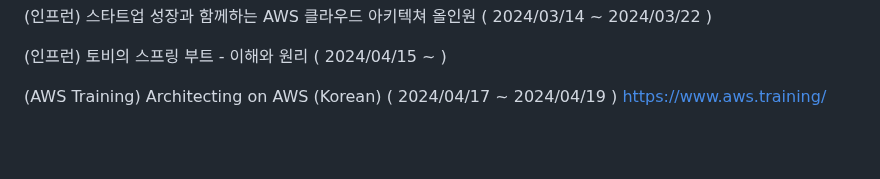
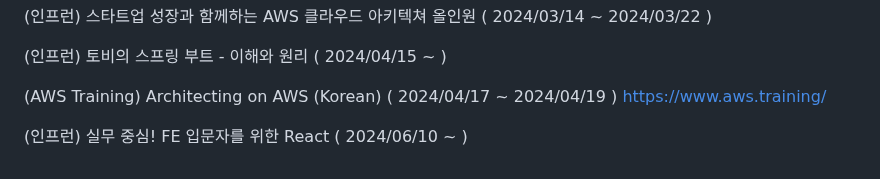
Before and after one commit to YeongBinByeon/clone_coding, a Markdown page: README.md, the part around the change. Drawn GitHub-style; blank space fills up the shorter version.

```diff
--- a/README.md
+++ b/README.md
@@ -271,3 +271,5 @@ https://www.youtube.com/watch?v=b65zIH7sDug
 
 (AWS Training) Architecting on AWS (Korean) ( 2024/04/17 ~ 2024/04/19 )
 [https://www.aws.training/](https://www.aws.training/SessionSearch?pageNumber=1&courseId=10002)
+
+(인프런) 실무 중심! FE 입문자를 위한 React ( 2024/06/10 ~ )
```
